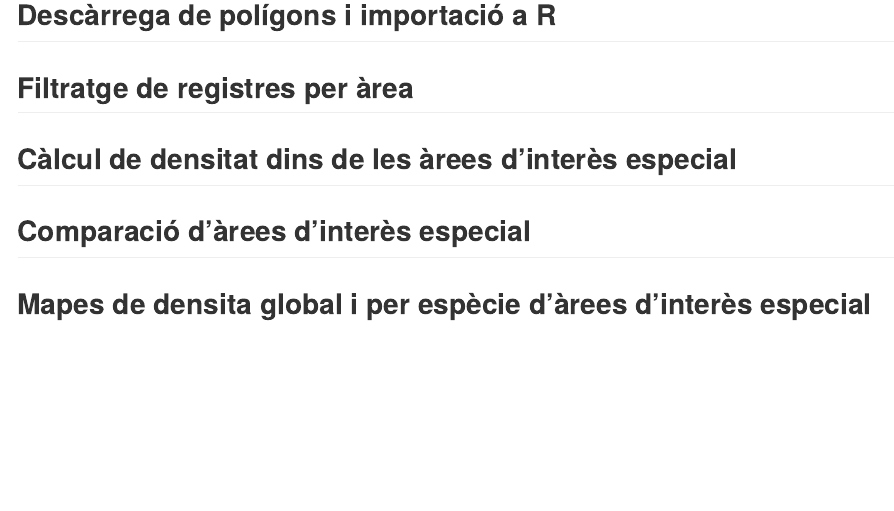
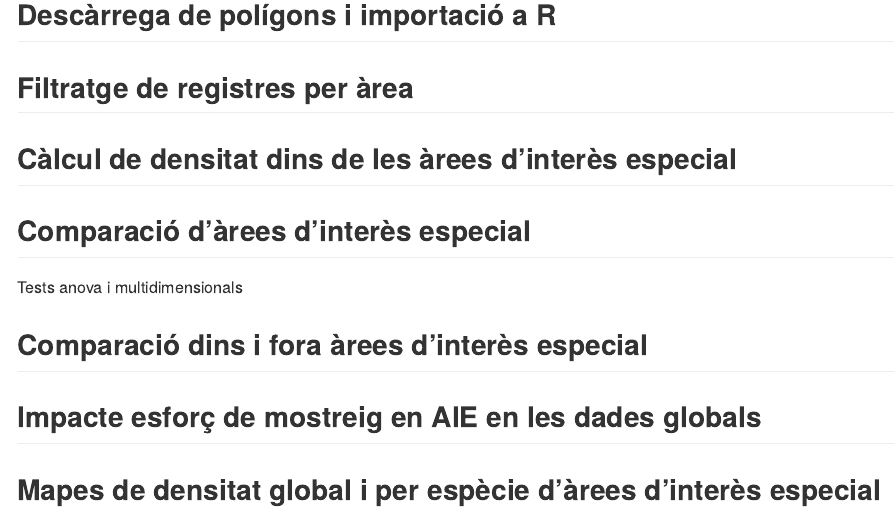
Before and after one commit to erolafr/Actuem_a_temps_BCN, an R Markdown document (4AnalisiAreesInteresEspecial.Rmd): the page in a window 1100 px wide, from 550 px down. The pictures show the output file 4AnalisiAreesInteresEspecial.md that the author committed with the source, drawn offline in the style of GitHub.

Commit message:
revisió errors

```diff
--- a/4AnalisiAreesInteresEspecial.Rmd
+++ b/4AnalisiAreesInteresEspecial.Rmd
@@ -34,5 +34,10 @@ Justficació i context, presentació de les àrees.
 ## Càlcul de densitat dins de les àrees d'interès especial
 
 ## Comparació d'àrees d'interès especial
+Tests anova i multidimensionals
 
-## Mapes de densita global i per espècie d'àrees d'interès especial
+## Comparació dins i fora àrees d'interès especial
+
+## Impacte esforç de mostreig en AIE en les dades globals
+
+## Mapes de densitat global i per espècie d'àrees d'interès especial
```
Also changed, not shown: 4AnalisiAreesInteresEspecial.md.
